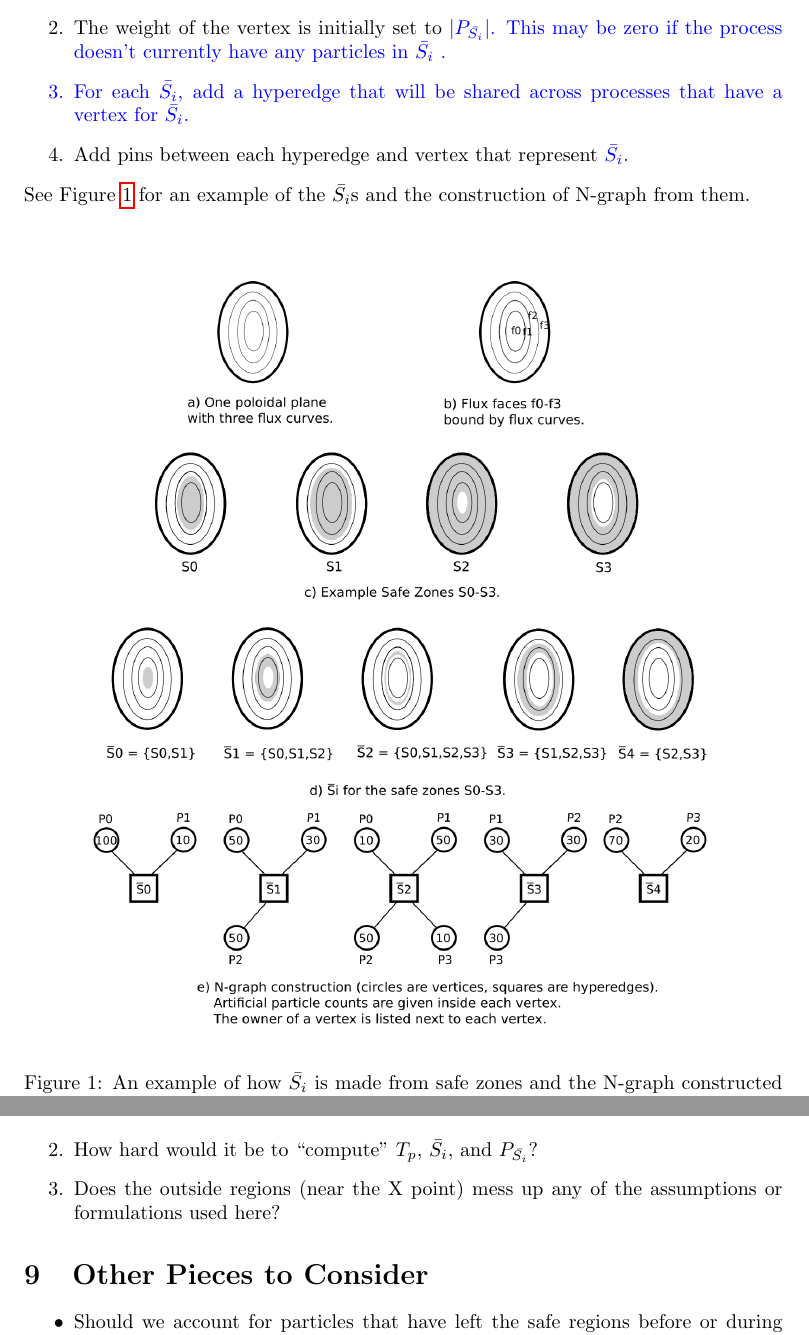
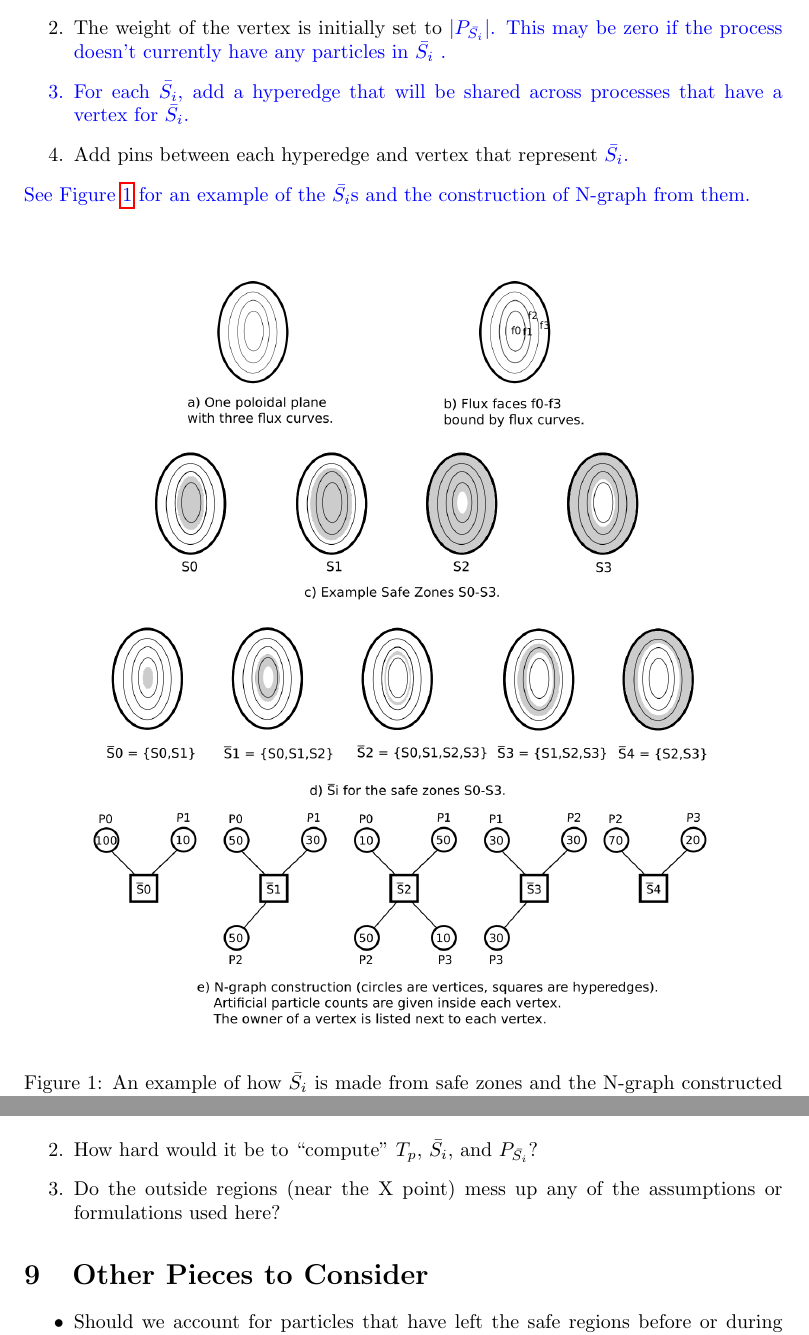
Before and after one commit to SCOREC/EnGPar-Docs, a LaTeX document (xgc_loadbalancing/xgcm_lb.tex): two parts of pages 2 and 4 of 5, joined at a grey line, cut so that both start at the same text. Compiled offline with pdfLaTeX.

Commit message:
Rename file and minor changes

```diff
--- a/xgc_loadbalancing/final.tex
+++ b/xgc_loadbalancing/xgcm_lb.tex
@@ -72,7 +72,9 @@ Here is an explanation of a way to build the N-graph given the information above
 \item For each $\bar{S_i}$, add a hyperedge that will be shared across processes that have a vertex for $\bar{S_i}$.}
 \item Add pins between each hyperedge and vertex that represent {\color{blue} $\bar{S_i}$.}
 \end{enumerate}
-See Figure \ref{fig:construct} for an example of the $\bar{S_i}$s and the construction of N-graph from them. \\
+{ \color{blue}
+  See Figure \ref{fig:construct} for an example of the $\bar{S_i}$s and the construction of N-graph from them. \\
+  }
 
 
 \begin{figure}[!ht]
@@ -192,7 +194,7 @@ Here are some questions that may affect the above idea to a smaller degree.
   \end{itemize}
   }
 \item How hard would it be to ``compute'' $T_p$, $\bar{S_i}$, and $P_{\bar{S_i}}$?
-\item Does the outside regions (near the X point) mess up any of the assumptions or formulations used here?
+\item Do the outside regions (near the X point) mess up any of the assumptions or formulations used here?
 \end{enumerate}
 
 \section{Other Pieces to Consider}
```
Also changed, not shown: xgc_loadbalancing/latexmkrc.
